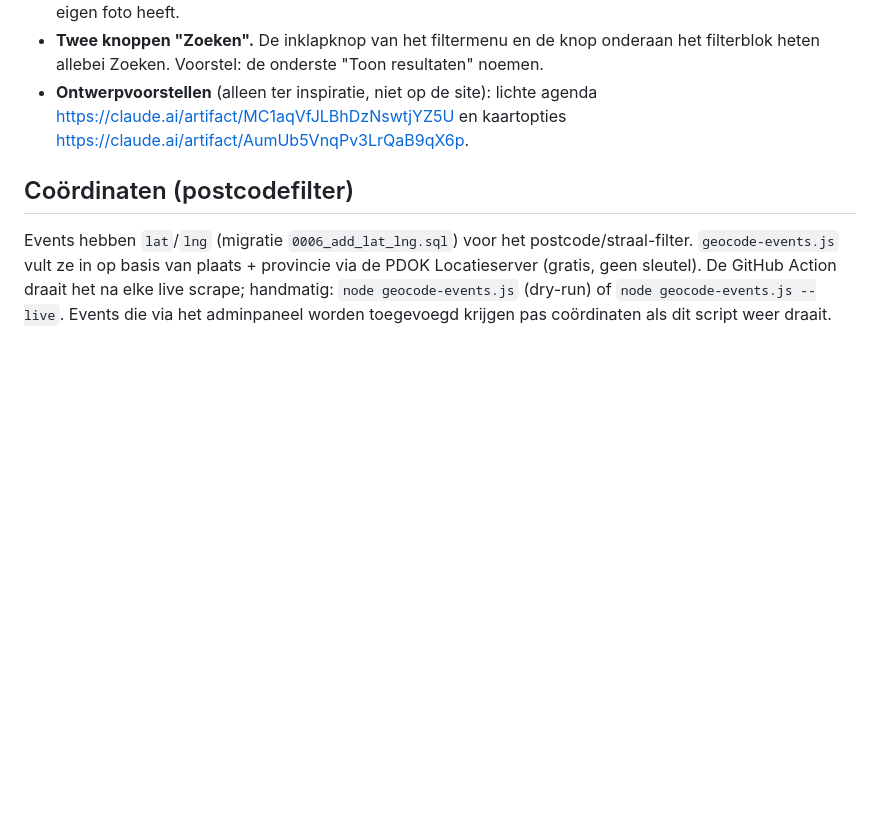
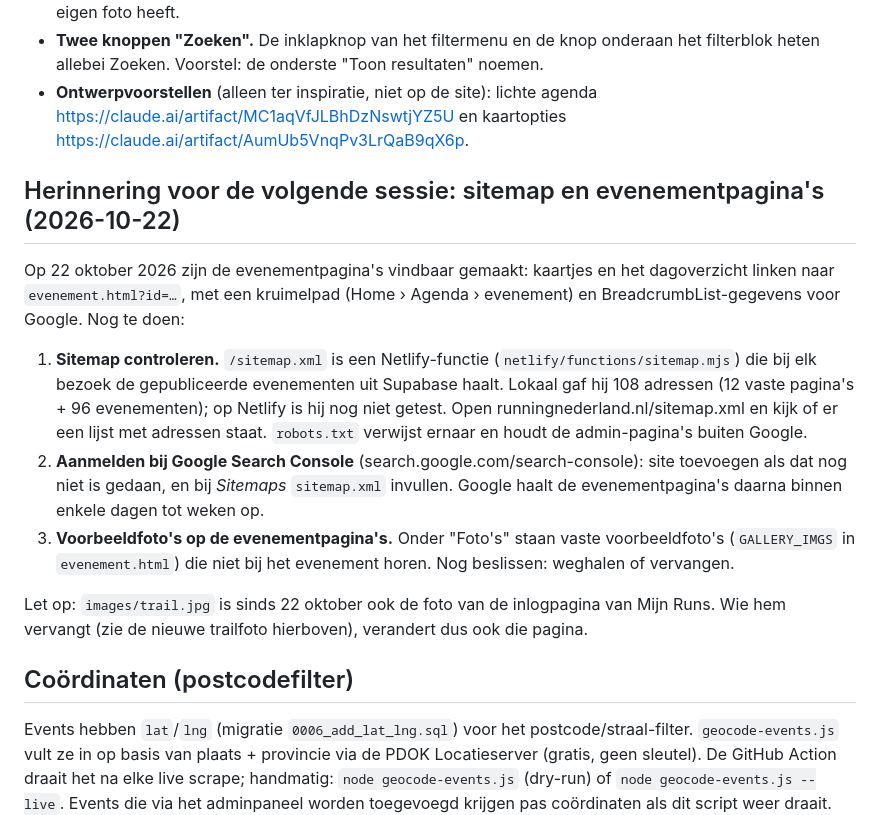
Before and after one commit to ECEster/runnerapp, a Markdown page: scraper/README.md, the part around the change. Rendered like a GitHub page; blank space fills up the shorter version.

Commit message:
README: herinnering sitemap, Search Console en voorbeeldfoto's op evenementpagina's
Co-Authored-By: Claude Opus 5.5 <noreply@anthropic.com>

```diff
--- a/scraper/README.md
+++ b/scraper/README.md
@@ -361,6 +361,28 @@ Deze punten staan nog open:
   https://claude.ai/artifact/MC1aqVfJLBhDzNswtjYZ5U en kaartopties
   https://claude.ai/artifact/AumUb5VnqPv3LrQaB9qX6p.
 
+## Herinnering voor de volgende sessie: sitemap en evenementpagina's (2026-10-22)
+
+Op 22 oktober 2026 zijn de evenementpagina's vindbaar gemaakt: kaartjes en het dagoverzicht
+linken naar `evenement.html?id=…`, met een kruimelpad (Home › Agenda › evenement) en
+BreadcrumbList-gegevens voor Google. Nog te doen:
+
+1. **Sitemap controleren.** `/sitemap.xml` is een Netlify-functie
+   (`netlify/functions/sitemap.mjs`) die bij elk bezoek de gepubliceerde evenementen uit
+   Supabase haalt. Lokaal gaf hij 108 adressen (12 vaste pagina's + 96 evenementen); op
+   Netlify is hij nog niet getest. Open runningnederland.nl/sitemap.xml en kijk of er een
+   lijst met adressen staat. `robots.txt` verwijst ernaar en houdt de admin-pagina's buiten
+   Google.
+2. **Aanmelden bij Google Search Console** (search.google.com/search-console): site toevoegen
+   als dat nog niet is gedaan, en bij *Sitemaps* `sitemap.xml` invullen. Google haalt de
+   evenementpagina's daarna binnen enkele dagen tot weken op.
+3. **Voorbeeldfoto's op de evenementpagina's.** Onder "Foto's" staan vaste voorbeeldfoto's
+   (`GALLERY_IMGS` in `evenement.html`) die niet bij het evenement horen. Nog beslissen:
+   weghalen of vervangen.
+
+Let op: `images/trail.jpg` is sinds 22 oktober ook de foto van de inlogpagina van Mijn Runs.
+Wie hem vervangt (zie de nieuwe trailfoto hierboven), verandert dus ook die pagina.
+
 ## Coördinaten (postcodefilter)
 
 Events hebben `lat`/`lng` (migratie `0006_add_lat_lng.sql`) voor het postcode/straal-filter.
```
